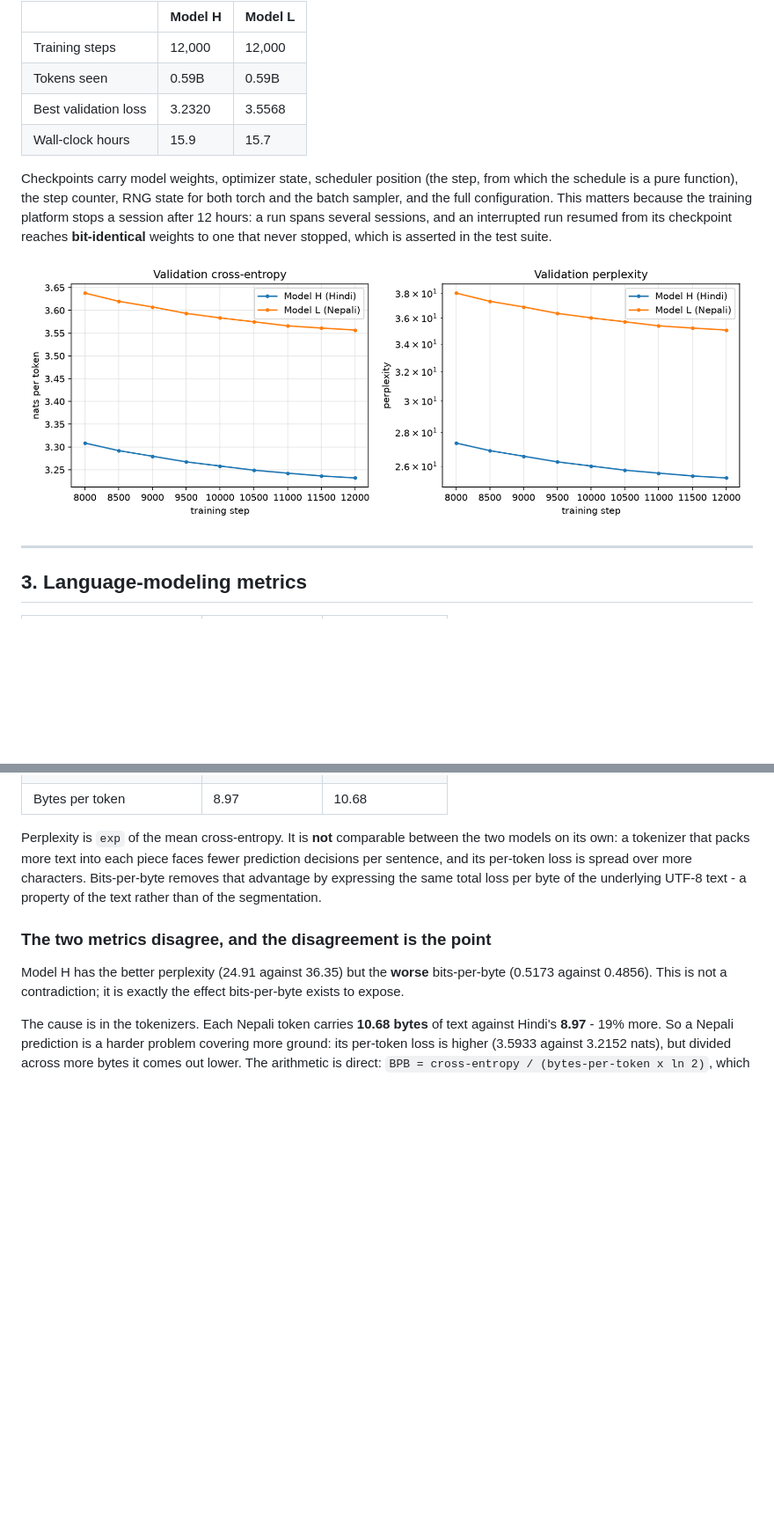
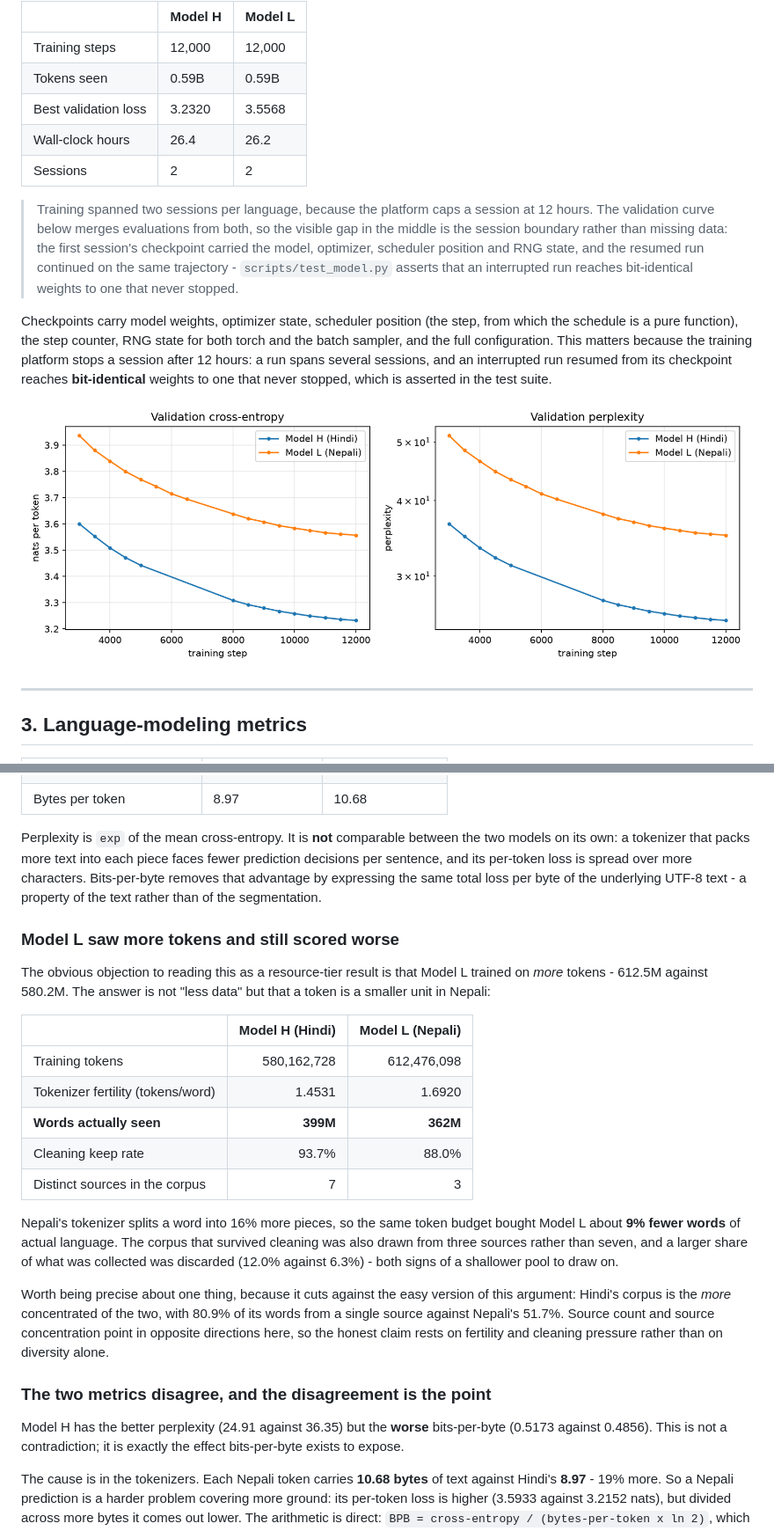
Before and after one commit to Karan-thayat/GPT-Style-Language-Models-for-Hindi-Nepali, a Markdown page: report/phase2_report.md, 2 parts joined by grey strips. Shown at 88% size. GitHub-like rendering; pictures changed too: report/figures/phase2_loss_curves.png; blank space fills up the shorter version.

```diff
--- a/report/phase2_report.md
+++ b/report/phase2_report.md
@@ -44,7 +44,10 @@ AdamW with weight decay applied only to the 2D weight matrices - biases, LayerNo
 | Training steps | 12,000 | 12,000 |
 | Tokens seen | 0.59B | 0.59B |
 | Best validation loss | 3.2320 | 3.5568 |
-| Wall-clock hours | 15.9 | 15.7 |
+| Wall-clock hours | 26.4 | 26.2 |
+| Sessions | 2 | 2 |
+
+> Training spanned two sessions per language, because the platform caps a session at 12 hours. The validation curve below merges evaluations from both, so the visible gap in the middle is the session boundary rather than missing data: the first session's checkpoint carried the model, optimizer, scheduler position and RNG state, and the resumed run continued on the same trajectory - `scripts/test_model.py` asserts that an interrupted run reaches bit-identical weights to one that never stopped.
 
 Checkpoints carry model weights, optimizer state, scheduler position (the step, from which the schedule is a pure function), the step counter, RNG state for both torch and the batch sampler, and the full configuration. This matters because the training platform stops a session after 12 hours: a run spans several sessions, and an interrupted run resumed from its checkpoint reaches **bit-identical** weights to one that never stopped, which is asserted in the test suite.
 
@@ -63,6 +66,22 @@ Checkpoints carry model weights, optimizer state, scheduler position (the step,
 | Bytes per token | 8.97 | 10.68 |
 
 Perplexity is `exp` of the mean cross-entropy. It is **not** comparable between the two models on its own: a tokenizer that packs more text into each piece faces fewer prediction decisions per sentence, and its per-token loss is spread over more characters. Bits-per-byte removes that advantage by expressing the same total loss per byte of the underlying UTF-8 text - a property of the text rather than of the segmentation.
+
+### Model L saw more tokens and still scored worse
+
+The obvious objection to reading this as a resource-tier result is that Model L trained on *more* tokens - 612.5M against 580.2M. The answer is not "less data" but that a token is a smaller unit in Nepali:
+
+| | Model H (Hindi) | Model L (Nepali) |
+|---|---:|---:|
+| Training tokens | 580,162,728 | 612,476,098 |
+| Tokenizer fertility (tokens/word) | 1.4531 | 1.6920 |
+| **Words actually seen** | **399M** | **362M** |
+| Cleaning keep rate | 93.7% | 88.0% |
+| Distinct sources in the corpus | 7 | 3 |
+
+Nepali's tokenizer splits a word into 16% more pieces, so the same token budget bought Model L about **9% fewer words** of actual language. The corpus that survived cleaning was also drawn from three sources rather than seven, and a larger share of what was collected was discarded (12.0% against 6.3%) - both signs of a shallower pool to draw on.
+
+Worth being precise about one thing, because it cuts against the easy version of this argument: Hindi's corpus is the *more* concentrated of the two, with 80.9% of its words from a single source against Nepali's 51.7%. Source count and source concentration point in opposite directions here, so the honest claim rests on fertility and cleaning pressure rather than on diversity alone.
 
 ### The two metrics disagree, and the disagreement is the point
 
```
Also changed, not shown: README.md (+1 -1 lines), 3 other files.
